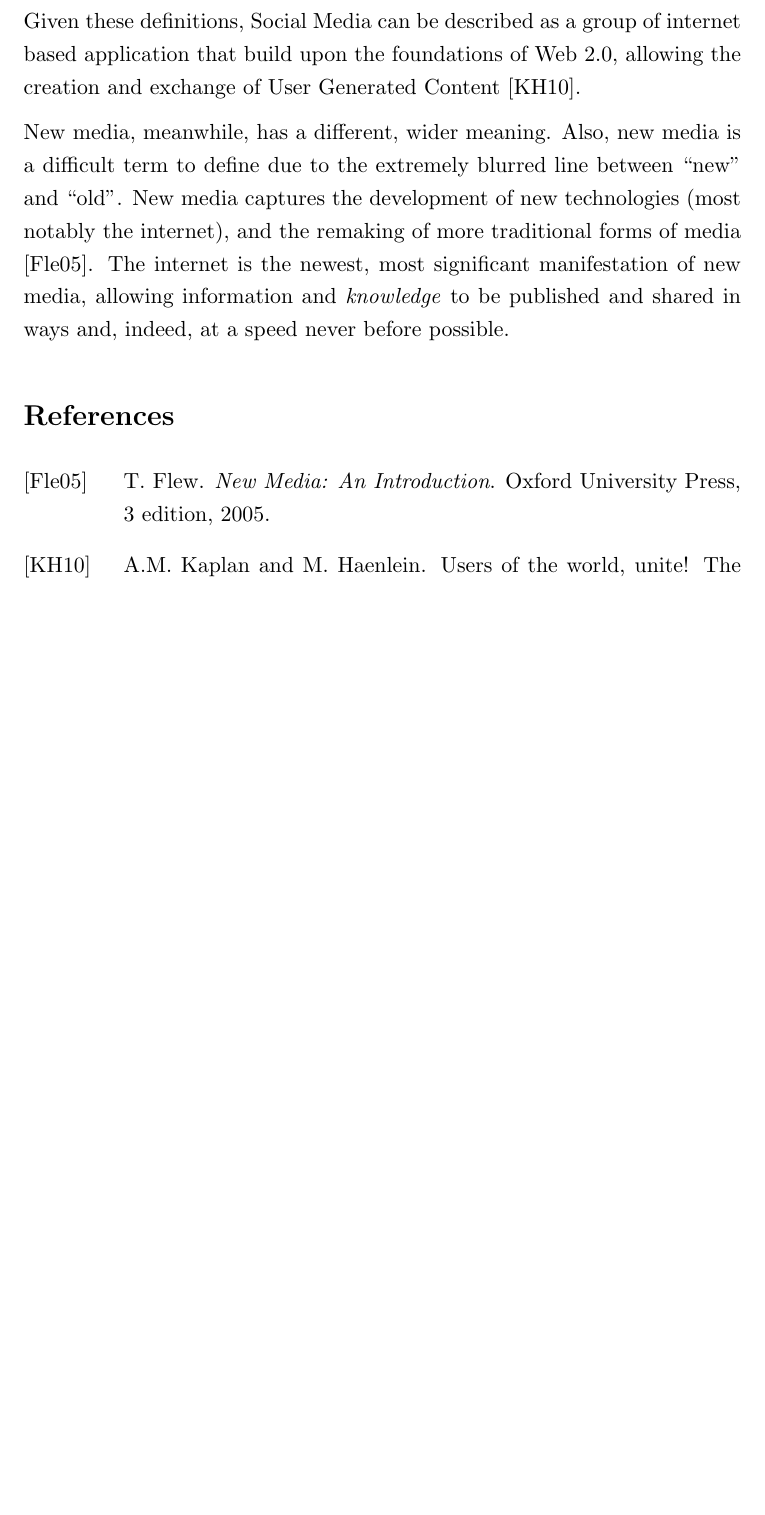
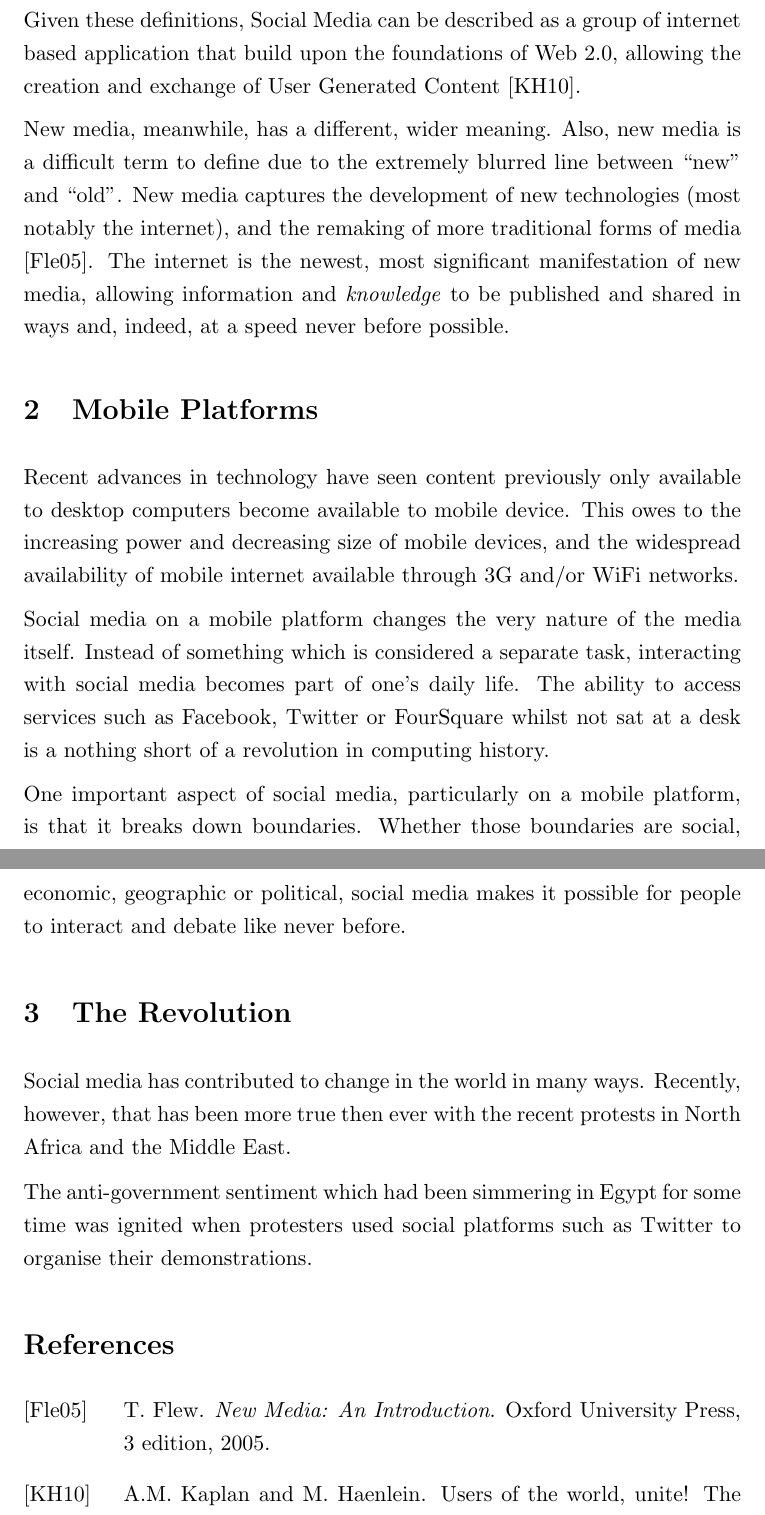
Before and after one commit to robgolding/g53nmd-cw1, a LaTeX document (essay.tex): part of page 2 of 2 before the commit and two parts of pages 2 and 3 of 3 after it, the two joined at a grey line, cut so that both start at the same text, the shorter picture padded with empty space. Compiled offline with LaTeX, dvips and Ghostscript.

Commit message:
Viva la revolucion!

```diff
--- a/essay.tex
+++ b/essay.tex
@@ -85,6 +85,34 @@
     published and shared in ways and, indeed, at a speed never before
     possible.
 
+    \section{Mobile Platforms}
+
+    Recent advances in technology have seen content previously only available
+    to desktop computers become available to mobile device. This owes to the
+    increasing power and decreasing size of mobile devices, and the widespread
+    availability of mobile internet available through 3G and/or WiFi networks.
+
+    Social media on a mobile platform changes the very nature of the media
+    itself. Instead of something which is considered a separate task,
+    interacting with social media becomes part of one's daily life. The ability
+    to access services such as Facebook, Twitter or FourSquare whilst not sat
+    at a desk is a nothing short of a revolution in computing history.
+
+    One important aspect of social media, particularly on a mobile platform, is
+    that it breaks down boundaries. Whether those boundaries are social,
+    economic, geographic or political, social media makes it possible for
+    people to interact and debate like never before.
+
+    \section{The Revolution}
+
+    Social media has contributed to change in the world in many ways. Recently,
+    however, that has been more true then ever with the recent protests in
+    North Africa and the Middle East.
+
+    The anti-government sentiment which had been simmering in Egypt for some
+    time was ignited when protesters used social platforms such as Twitter to
+    organise their demonstrations.
+
     \bibliographystyle{alpha}
     \bibliography{references}
 
```
